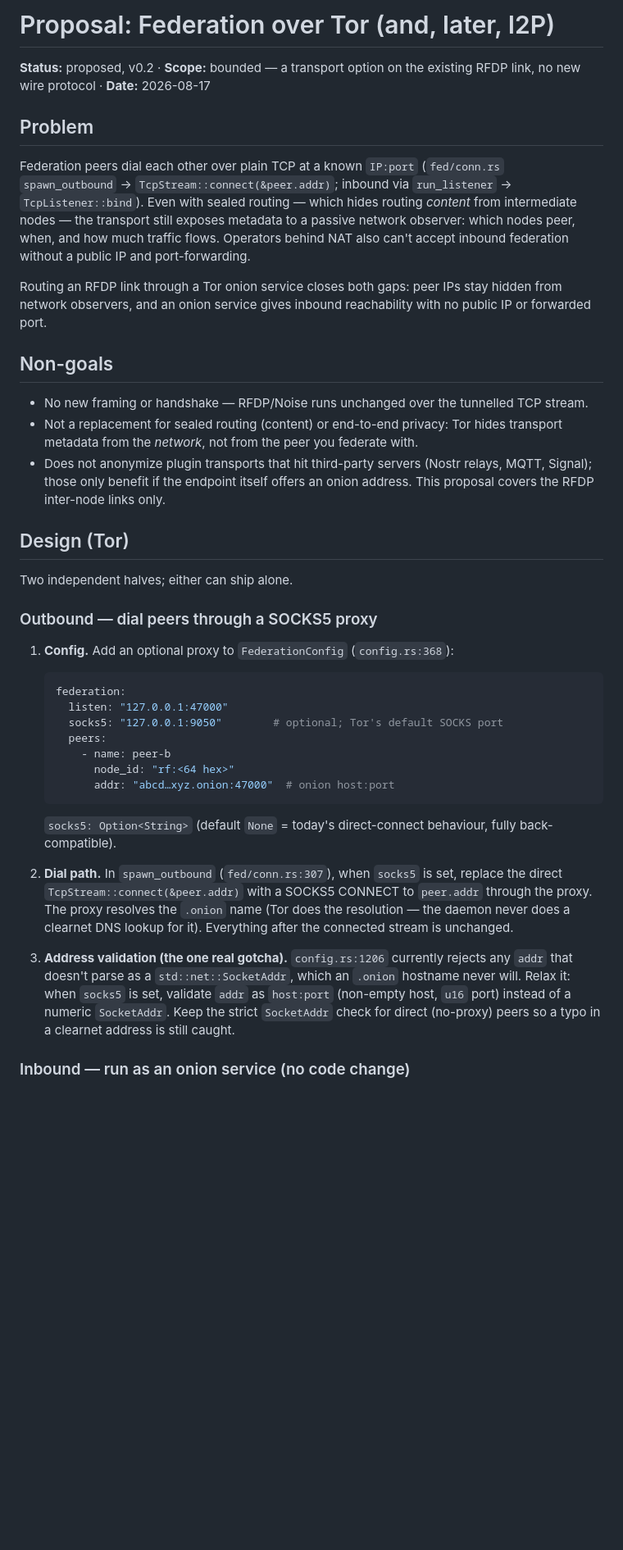
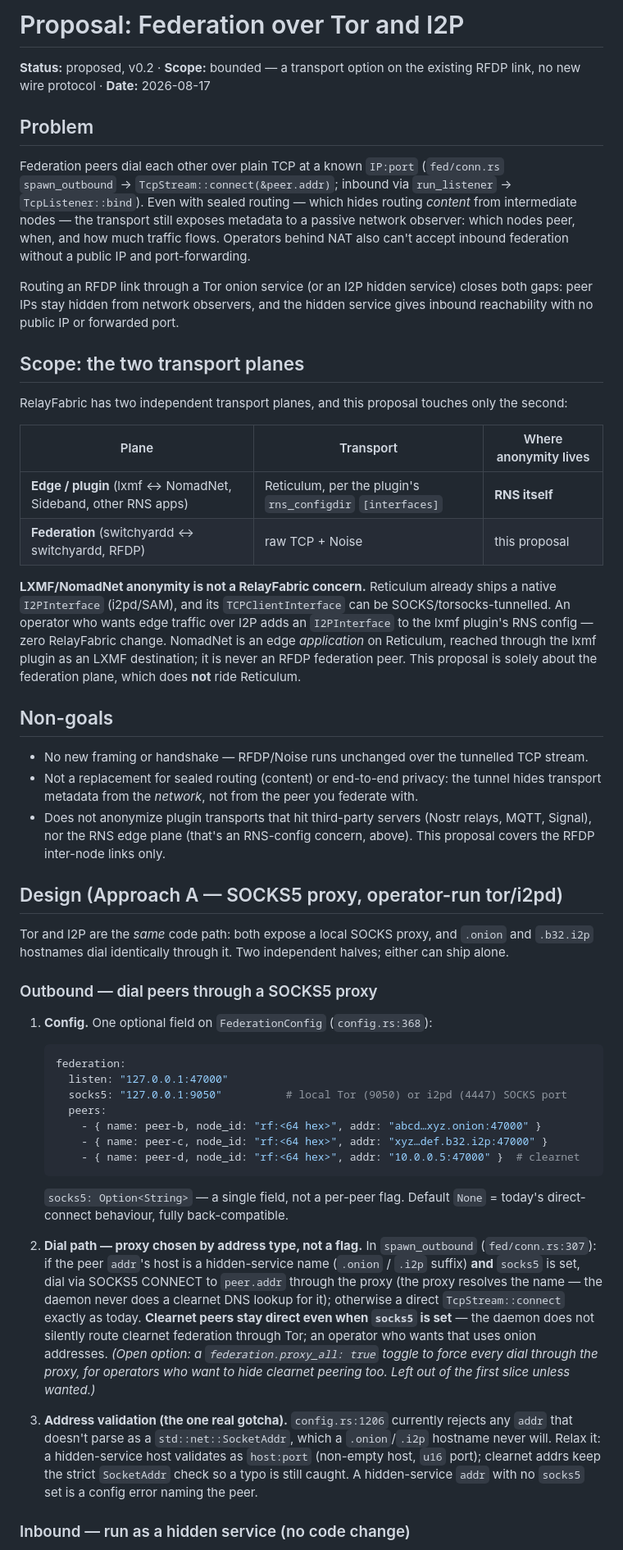
Before and after one commit to RelayFabric/RelayFabric, a Markdown page: docs/proposals/federation-over-tor.md, the part around one of its changes. Shown at 82% size. GitHub-like rendering; blank space fills up the shorter version.

````diff
--- a/docs/proposals/federation-over-tor.md
+++ b/docs/proposals/federation-over-tor.md
@@ -1,4 +1,4 @@
-# Proposal: Federation over Tor (and, later, I2P)
+# Proposal: Federation over Tor and I2P
 
 **Status:** proposed, v0.2 · **Scope:** bounded — a transport option on the
 existing RFDP link, no new wire protocol · **Date:** 2026-08-17
@@ -13,54 +13,80 @@ metadata to a passive network observer: which nodes peer, when, and how much
 traffic flows. Operators behind NAT also can't accept inbound federation
 without a public IP and port-forwarding.
 
-Routing an RFDP link through a Tor onion service closes both gaps: peer IPs
-stay hidden from network observers, and an onion service gives inbound
-reachability with no public IP or forwarded port.
+Routing an RFDP link through a Tor onion service (or an I2P hidden service)
+closes both gaps: peer IPs stay hidden from network observers, and the hidden
+service gives inbound reachability with no public IP or forwarded port.
+
+## Scope: the two transport planes
+
+RelayFabric has two independent transport planes, and this proposal touches
+only the second:
+
+| Plane | Transport | Where anonymity lives |
+|---|---|---|
+| **Edge / plugin** (lxmf ↔ NomadNet, Sideband, other RNS apps) | Reticulum, per the plugin's `rns_configdir` `[interfaces]` | **RNS itself** |
+| **Federation** (switchyardd ↔ switchyardd, RFDP) | raw TCP + Noise | this proposal |
+
+**LXMF/NomadNet anonymity is not a RelayFabric concern.** Reticulum already
+ships a native `I2PInterface` (i2pd/SAM), and its `TCPClientInterface` can be
+SOCKS/torsocks-tunnelled. An operator who wants edge traffic over I2P adds an
+`I2PInterface` to the lxmf plugin's RNS config — zero RelayFabric change.
+NomadNet is an edge *application* on Reticulum, reached through the lxmf plugin
+as an LXMF destination; it is never an RFDP federation peer. This proposal is
+solely about the federation plane, which does **not** ride Reticulum.
 
 ## Non-goals
 
 - No new framing or handshake — RFDP/Noise runs unchanged over the tunnelled
   TCP stream.
-- Not a replacement for sealed routing (content) or end-to-end privacy: Tor
-  hides transport metadata from the *network*, not from the peer you federate
-  with.
+- Not a replacement for sealed routing (content) or end-to-end privacy: the
+  tunnel hides transport metadata from the *network*, not from the peer you
+  federate with.
 - Does not anonymize plugin transports that hit third-party servers (Nostr
-  relays, MQTT, Signal); those only benefit if the endpoint itself offers an
-  onion address. This proposal covers the RFDP inter-node links only.
+  relays, MQTT, Signal), nor the RNS edge plane (that's an RNS-config concern,
+  above). This proposal covers the RFDP inter-node links only.
 
-## Design (Tor)
+## Design (Approach A — SOCKS5 proxy, operator-run tor/i2pd)
 
-Two independent halves; either can ship alone.
+Tor and I2P are the *same* code path: both expose a local SOCKS proxy, and
+`.onion` and `.b32.i2p` hostnames dial identically through it. Two independent
+halves; either can ship alone.
 
 ### Outbound — dial peers through a SOCKS5 proxy
 
-1. **Config.** Add an optional proxy to `FederationConfig` (`config.rs:368`):
+1. **Config.** One optional field on `FederationConfig` (`config.rs:368`):
 
    ```yaml
    federation:
      listen: "127.0.0.1:47000"
-     socks5: "127.0.0.1:9050"        # optional; Tor's default SOCKS port
+     socks5: "127.0.0.1:9050"          # local Tor (9050) or i2pd (4447) SOCKS port
      peers:
-       - name: peer-b
-         node_id: "rf:<64 hex>"
-         addr: "abcd…xyz.onion:47000"  # onion host:port
+       - { name: peer-b, node_id: "rf:<64 hex>", addr: "abcd…xyz.onion:47000" }
+       - { name: peer-c, node_id: "rf:<64 hex>", addr: "xyz…def.b32.i2p:47000" }
+       - { name: peer-d, node_id: "rf:<64 hex>", addr: "10.0.0.5:47000" }  # clearnet
    ```
 
-   `socks5: Option<String>` (default `None` = today's direct-connect
-   behaviour, fully back-compatible).
+   `socks5: Option<String>` — a single field, not a per-peer flag. Default
+   `None` = today's direct-connect behaviour, fully back-compatible.
 
-2. **Dial path.** In `spawn_outbound` (`fed/conn.rs:307`), when `socks5` is
-   set, replace the direct `TcpStream::connect(&peer.addr)` with a SOCKS5
-   CONNECT to `peer.addr` through the proxy. The proxy resolves the `.onion`
-   name (Tor does the resolution — the daemon never does a clearnet DNS
-   lookup for it). Everything after the connected stream is unchanged.
+2. **Dial path — proxy chosen by address type, not a flag.** In
+   `spawn_outbound` (`fed/conn.rs:307`): if the peer `addr`'s host is a
+   hidden-service name (`.onion` / `.i2p` suffix) **and** `socks5` is set, dial
+   via SOCKS5 CONNECT to `peer.addr` through the proxy (the proxy resolves the
+   name — the daemon never does a clearnet DNS lookup for it); otherwise a
+   direct `TcpStream::connect` exactly as today. **Clearnet peers stay direct
+   even when `socks5` is set** — the daemon does not silently route clearnet
+   federation through Tor; an operator who wants that uses onion addresses.
+   *(Open option: a `federation.proxy_all: true` toggle to force every dial
+   through the proxy, for operators who want to hide clearnet peering too. Left
+   out of the first slice unless wanted.)*
 
 3. **Address validation (the one real gotcha).** `config.rs:1206` currently
-   rejects any `addr` that doesn't parse as a `std::net::SocketAddr`, which an
-   `.onion` hostname never will. Relax it: when `socks5` is set, validate
-   `addr` as `host:port` (non-empty host, `u16` port) instead of a numeric
-   `SocketAddr`. Keep the strict `SocketAddr` check for direct (no-proxy)
-   peers so a typo in a clearnet address is still caught.
+   rejects any `addr` that doesn't parse as a `std::net::SocketAddr`, which a
+   `.onion`/`.i2p` hostname never will. Relax it: a hidden-service host
+   validates as `host:port` (non-empty host, `u16` port); clearnet addrs keep
+   the strict `SocketAddr` check so a typo is still caught. A hidden-service
+   `addr` with no `socks5` set is a config error naming the peer.
 
-### Inbound — run as an onion service (no code change)
+### Inbound — run as a hidden service (no code change)
 
````
Also changed, not shown: other parts of docs/proposals/federation-over-tor.md (+49 -23 lines).
